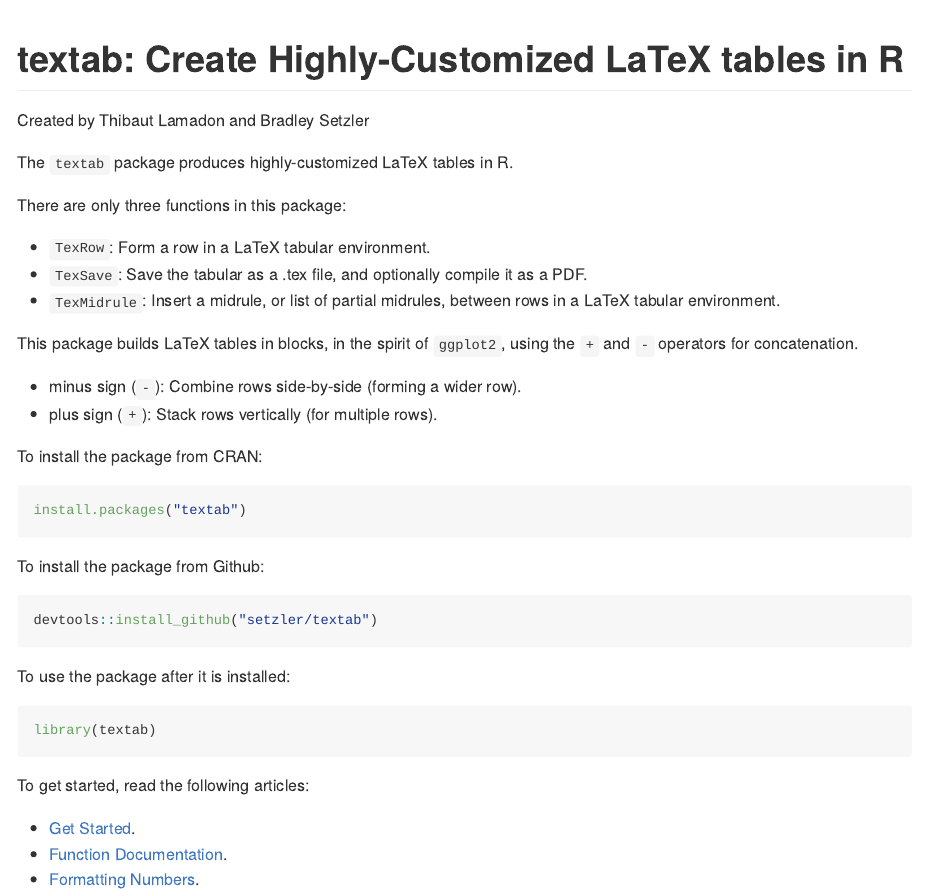
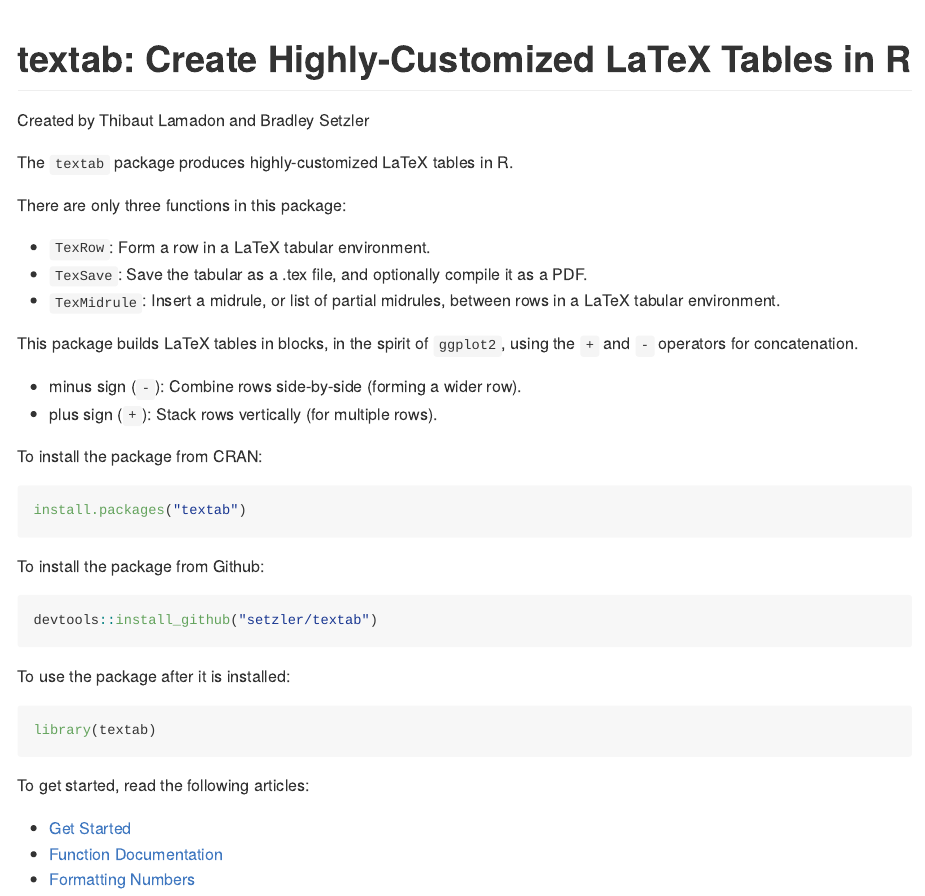
Before and after one commit to setzler/textab, an R Markdown document (README.Rmd): the page in a window 1100 px wide, from its top. The pictures show the output file README.md that the author committed with the source, drawn offline in the style of GitHub.

Commit message:
minor formatting

```diff
--- a/README.Rmd
+++ b/README.Rmd
@@ -50,6 +50,6 @@
 
 To get started, read the following articles:
 
-- [Get Started](https://setzler.github.io/textab/articles/textab.html).
-- [Function Documentation](https://setzler.github.io/textab/reference/index.html).
-- [Formatting Numbers](https://setzler.github.io/textab/articles/Numerics.html).
+- [Get Started](https://setzler.github.io/textab/articles/textab.html)
+- [Function Documentation](https://setzler.github.io/textab/reference/index.html)
+- [Formatting Numbers](https://setzler.github.io/textab/articles/Numerics.html)
```
Also changed, not shown: README.md, README.Rmd (2 more changed lines), 1 other file.
